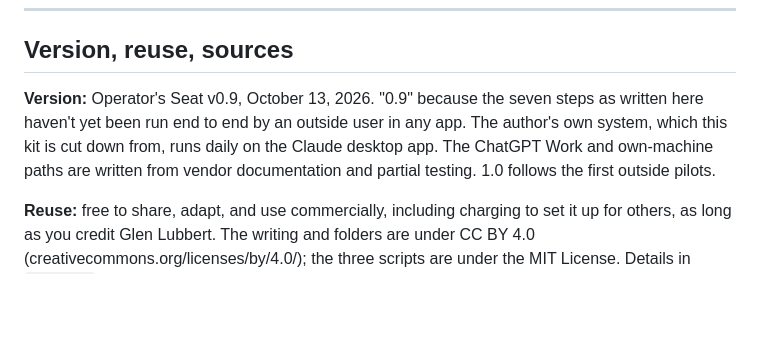
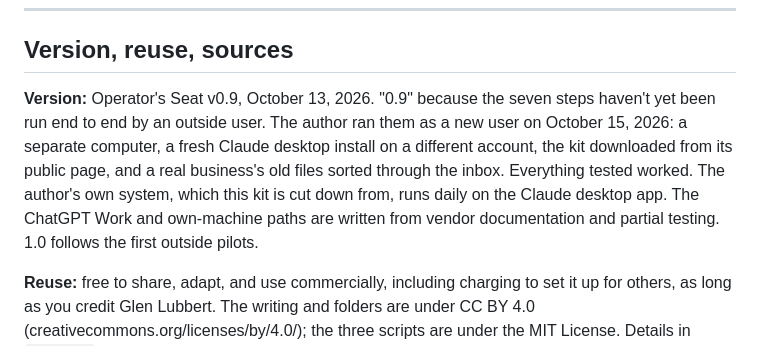
Before and after one commit to glenlubbert/operators-seat, a Markdown page: Why it works.md, the part around the change. GitHub-like rendering; blank space fills up the shorter version.

```diff
--- a/Why it works.md
+++ b/Why it works.md
@@ -88,7 +88,7 @@ The first version will be wrong. The third will be useful. The tenth will quietl
 
 ## Version, reuse, sources
 
-**Version:** Operator's Seat v0.9, October 13, 2026. "0.9" because the seven steps as written here haven't yet been run end to end by an outside user in any app. The author's own system, which this kit is cut down from, runs daily on the Claude desktop app. The ChatGPT Work and own-machine paths are written from vendor documentation and partial testing. 1.0 follows the first outside pilots.
+**Version:** Operator's Seat v0.9, October 13, 2026. "0.9" because the seven steps haven't yet been run end to end by an outside user. The author ran them as a new user on October 15, 2026: a separate computer, a fresh Claude desktop install on a different account, the kit downloaded from its public page, and a real business's old files sorted through the inbox. Everything tested worked. The author's own system, which this kit is cut down from, runs daily on the Claude desktop app. The ChatGPT Work and own-machine paths are written from vendor documentation and partial testing. 1.0 follows the first outside pilots.
 
 **Reuse:** free to share, adapt, and use commercially, including charging to set it up for others, as long as you credit Glen Lubbert. The writing and folders are under CC BY 4.0 (creativecommons.org/licenses/by/4.0/); the three scripts are under the MIT License. Details in `REUSE.md`.
 
```
